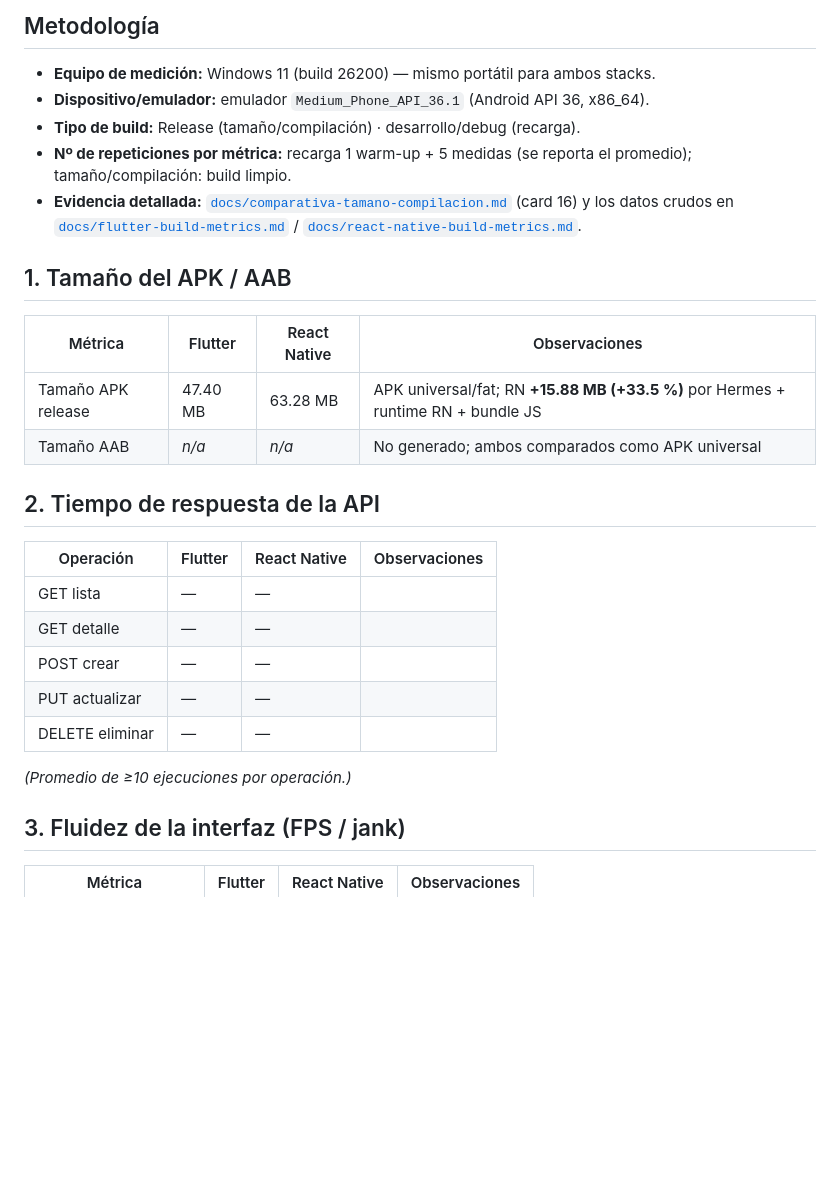
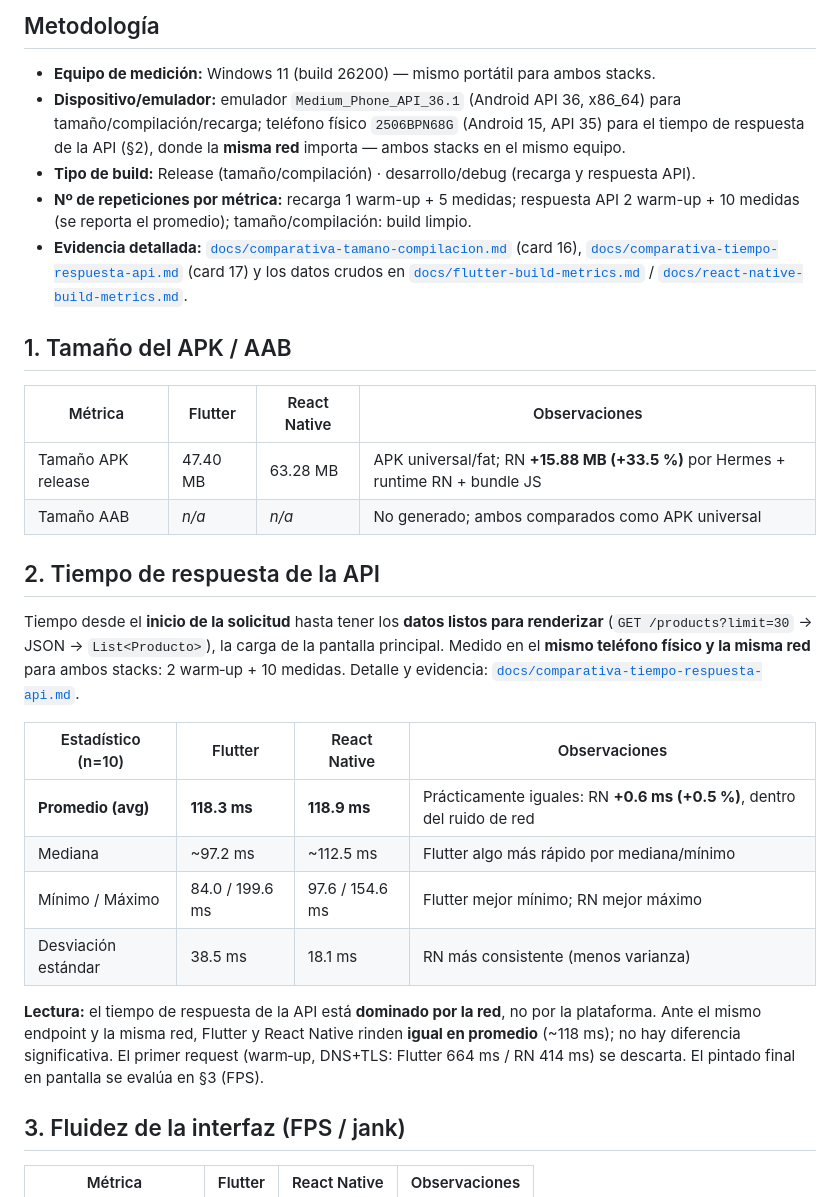
Before and after one commit to DeadSilenceIV/movil-apps, a Markdown page: README.md, the part around the change. Drawn GitHub-style; blank space fills up the shorter version.

Commit message:
[CU-86e1mqw4z]: registra tiempo de respuesta del consumo API

```diff
--- a/README.md
+++ b/README.md
@@ -54,12 +54,15 @@ npx expo start
 
 ## Metodología
 - **Equipo de medición:** Windows 11 (build 26200) — mismo portátil para ambos stacks.
-- **Dispositivo/emulador:** emulador `Medium_Phone_API_36.1` (Android API 36, x86_64).
-- **Tipo de build:** Release (tamaño/compilación) · desarrollo/debug (recarga).
-- **Nº de repeticiones por métrica:** recarga 1 warm-up + 5 medidas (se reporta el promedio);
-  tamaño/compilación: build limpio.
+- **Dispositivo/emulador:** emulador `Medium_Phone_API_36.1` (Android API 36, x86_64) para
+  tamaño/compilación/recarga; teléfono físico `2506BPN68G` (Android 15, API 35) para el tiempo
+  de respuesta de la API (§2), donde la **misma red** importa — ambos stacks en el mismo equipo.
+- **Tipo de build:** Release (tamaño/compilación) · desarrollo/debug (recarga y respuesta API).
+- **Nº de repeticiones por métrica:** recarga 1 warm-up + 5 medidas; respuesta API 2 warm-up +
+  10 medidas (se reporta el promedio); tamaño/compilación: build limpio.
 - **Evidencia detallada:** [`docs/comparativa-tamano-compilacion.md`](docs/comparativa-tamano-compilacion.md)
-  (card 16) y los datos crudos en [`docs/flutter-build-metrics.md`](docs/flutter-build-metrics.md) /
+  (card 16), [`docs/comparativa-tiempo-respuesta-api.md`](docs/comparativa-tiempo-respuesta-api.md)
+  (card 17) y los datos crudos en [`docs/flutter-build-metrics.md`](docs/flutter-build-metrics.md) /
   [`docs/react-native-build-metrics.md`](docs/react-native-build-metrics.md).
 
 ## 1. Tamaño del APK / AAB
@@ -71,15 +74,22 @@ npx expo start
 
 ## 2. Tiempo de respuesta de la API
 
-| Operación        | Flutter | React Native | Observaciones |
-|------------------|---------|--------------|---------------|
-| GET lista        | _—_     | _—_          |               |
-| GET detalle      | _—_     | _—_          |               |
-| POST crear       | _—_     | _—_          |               |
-| PUT actualizar   | _—_     | _—_          |               |
-| DELETE eliminar  | _—_     | _—_          |               |
+Tiempo desde el **inicio de la solicitud** hasta tener los **datos listos para renderizar**
+(`GET /products?limit=30` → JSON → `List<Producto>`), la carga de la pantalla principal. Medido
+en el **mismo teléfono físico y la misma red** para ambos stacks: 2 warm‑up + 10 medidas.
+Detalle y evidencia: [`docs/comparativa-tiempo-respuesta-api.md`](docs/comparativa-tiempo-respuesta-api.md).
 
-_(Promedio de ≥10 ejecuciones por operación.)_
+| Estadístico (n=10)  | Flutter         | React Native    | Observaciones |
+|---------------------|-----------------|-----------------|---------------|
+| **Promedio (avg)**  | **118.3 ms**    | **118.9 ms**    | Prácticamente iguales: RN **+0.6 ms (+0.5 %)**, dentro del ruido de red |
+| Mediana             | ~97.2 ms        | ~112.5 ms       | Flutter algo más rápido por mediana/mínimo |
+| Mínimo / Máximo     | 84.0 / 199.6 ms | 97.6 / 154.6 ms | Flutter mejor mínimo; RN mejor máximo |
+| Desviación estándar | 38.5 ms         | 18.1 ms         | RN más consistente (menos varianza) |
+
+**Lectura:** el tiempo de respuesta de la API está **dominado por la red**, no por la
+plataforma. Ante el mismo endpoint y la misma red, Flutter y React Native rinden **igual en
+promedio** (~118 ms); no hay diferencia significativa. El primer request (warm‑up, DNS+TLS:
+Flutter 664 ms / RN 414 ms) se descarta. El pintado final en pantalla se evalúa en §3 (FPS).
 
 ## 3. Fluidez de la interfaz (FPS / jank)
 
```
Also changed, not shown: docs/comparativa-tiempo-respuesta-api.md (added, +116 -0 lines).
